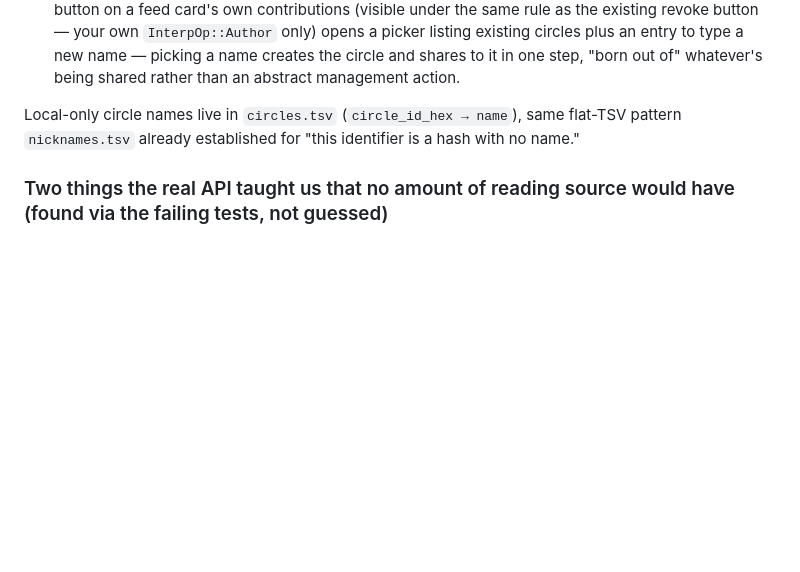
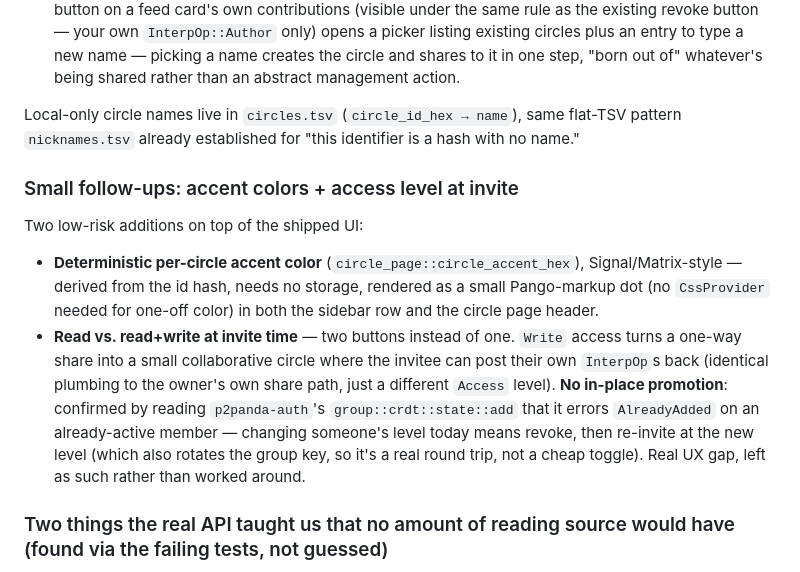
Before and after one commit to bendik/zodia, a Markdown page: docs/prd/circles.md, the part around the change. GitHub-like rendering; blank space fills up the shorter version.

Commit message:
docs: circles PRD covers accent colors, invite access level, promotion gap
Co-Authored-By: Claude Sonnet 5 <noreply@anthropic.com>

```diff
--- a/docs/prd/circles.md
+++ b/docs/prd/circles.md
@@ -72,6 +72,13 @@ Per the parent PRD: a picker on each contribution choosing public network (curre
 
 Local-only circle names live in `circles.tsv` (`circle_id_hex → name`), same flat-TSV pattern `nicknames.tsv` already established for "this identifier is a hash with no name."
 
+### Small follow-ups: accent colors + access level at invite
+
+Two low-risk additions on top of the shipped UI:
+
+- **Deterministic per-circle accent color** (`circle_page::circle_accent_hex`), Signal/Matrix-style — derived from the id hash, needs no storage, rendered as a small Pango-markup dot (no `CssProvider` needed for one-off color) in both the sidebar row and the circle page header.
+- **Read vs. read+write at invite time** — two buttons instead of one. `Write` access turns a one-way share into a small collaborative circle where the invitee can post their own `InterpOp`s back (identical plumbing to the owner's own share path, just a different `Access` level). **No in-place promotion**: confirmed by reading `p2panda-auth`'s `group::crdt::state::add` that it errors `AlreadyAdded` on an already-active member — changing someone's level today means revoke, then re-invite at the new level (which also rotates the group key, so it's a real round trip, not a cheap toggle). Real UX gap, left as such rather than worked around.
+
 ### Two things the real API taught us that no amount of reading source would have (found via the failing tests, not guessed)
 
 - **`insert_operation` needs an open store transaction**, exactly like `zodia-sync`'s own pattern (`store_and_associate`) — `ZodiaForge::forge` wraps it in `store.begin()`/`store.commit()`. Confirmed by a real `TransactionMissing` failure, not assumed from reading `p2panda-spaces`'s own `TestForge` (which uses a `tx!` macro that hides the same requirement).
```
